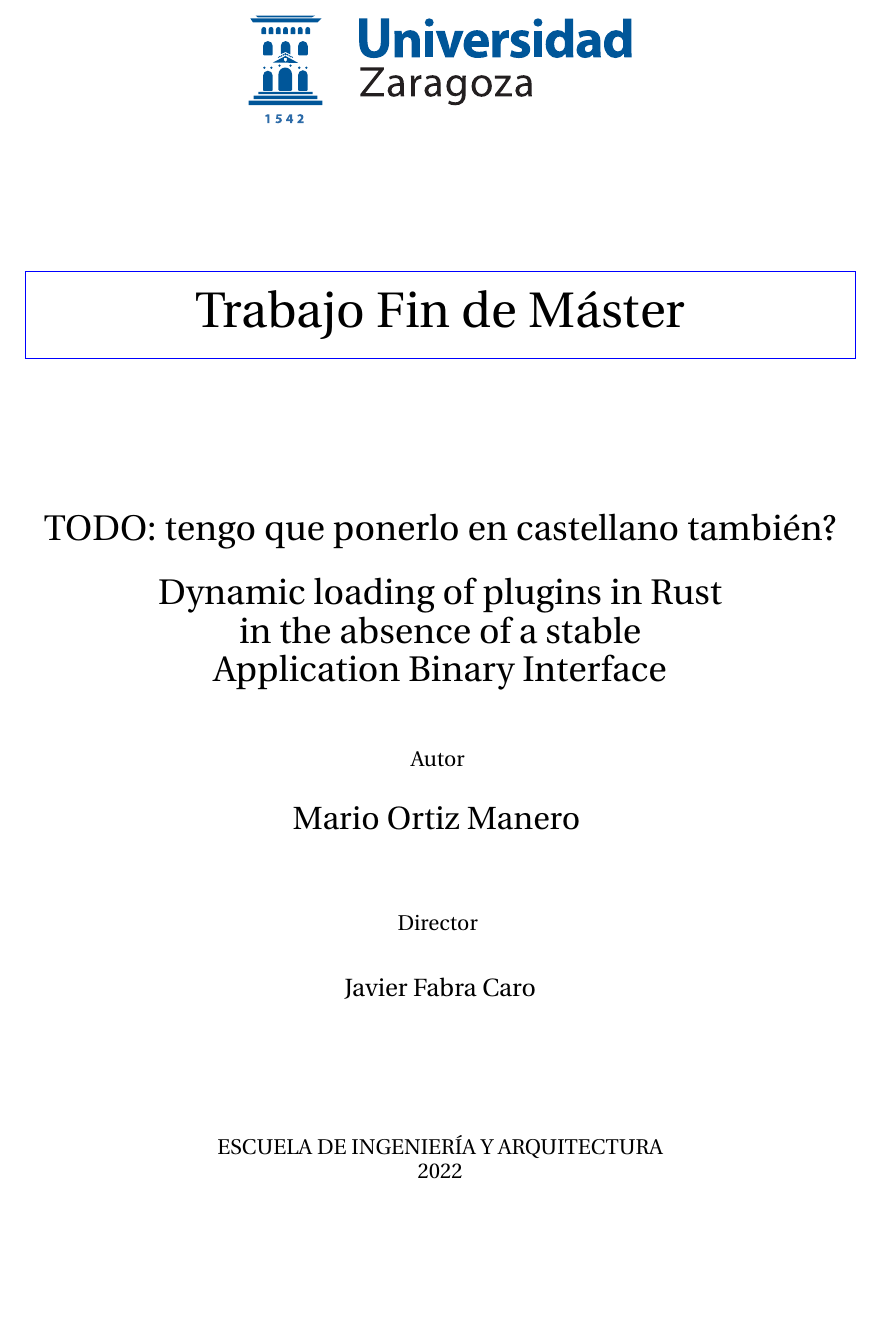
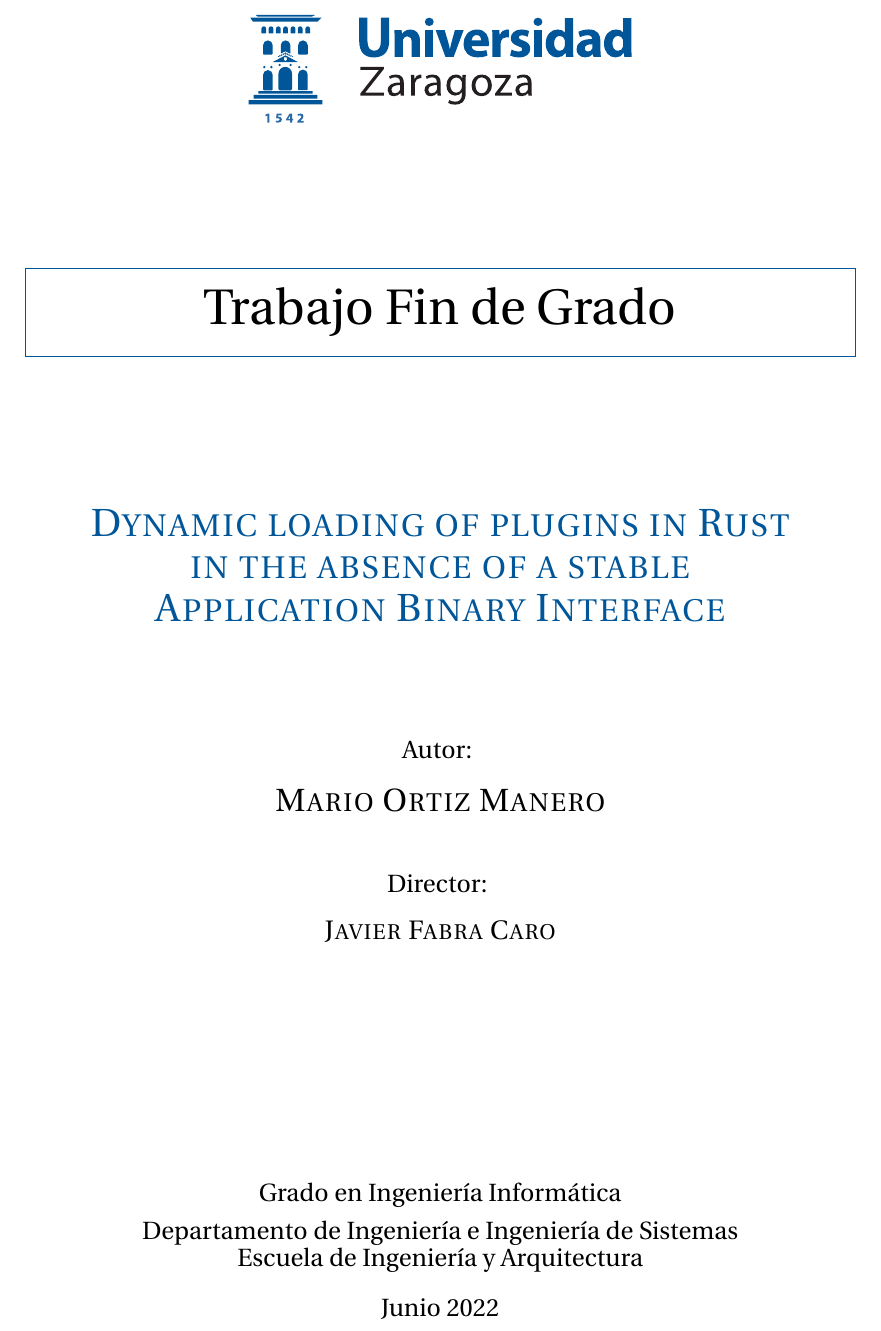
Before and after one commit to marioortizmanero/final-year-project, a LaTeX book (main.tex): part of page 1 of 29, cut so that both start at the same text, the shorter picture padded with empty space. Compiled offline with pdfLaTeX.

Commit message:
Pretty cover

```diff
--- a/main.tex
+++ b/main.tex
@@ -73,6 +73,8 @@
 
 \begin{titlepage}
 
+\definecolor{unizarblue}{RGB}{0, 86, 153}
+
 \vspace*{-4mm}
 \begin{figure}[!h]
   \centering
@@ -84,47 +86,49 @@
 \fontsize{28pt}{28pt}\selectfont
 \begin{center}
 \setlength{\fboxsep}{3.4mm}
-\adjustbox{minipage=14.4cm,cfbox=blue,center}{\begin{center} Trabajo Fin de Máster \end{center}}
+\adjustbox{minipage=14.4cm,cfbox=unizarblue,center}{\begin{center} Trabajo Fin de Grado \end{center}}
 \end{center}
 
 \vspace*{18.7mm}
 
 
-\fontsize{20pt}{20pt}\selectfont
+\fontsize{22pt}{22pt}\selectfont
 \begin{center}
-TODO: tengo que ponerlo en castellano también?
-\end{center}
-\baselineskip 20pt
-\begin{center}
-Dynamic loading of plugins in Rust \\
+\textsc{\textcolor{unizarblue}{Dynamic loading of plugins in Rust \\
 in the absence of a stable \\
-Application Binary Interface
+Application Binary Interface}}
 \end{center}
 
-\vspace*{0cm}
+\vspace*{1cm}
 \baselineskip 36pt
 \begin{center}
-\fontsize{12pt}{12pt}\selectfont
-\center{\rm  Autor}
-\vspace*{3.65mm}
+
+\fontsize{14pt}{14pt}\selectfont
+\center{\rm Autor:}
+\vspace*{0mm}
 \fontsize{18pt}{18pt}\selectfont
-\center{Mario Ortiz Manero}
-\vspace*{1cm}
+\center{\textsc{Mario Ortiz Manero}}
+
+\vspace*{0.5cm}
 \baselineskip 36pt
-\fontsize{12pt}{12pt}\selectfont
-\center{\rm  Director}
-\vspace*{3.56mm}
+
 \fontsize{14pt}{14pt}\selectfont
-\center{Javier Fabra Caro}
+\center{\rm  Director:}
+\vspace*{0mm}
+\fontsize{15pt}{15pt}\selectfont
+\center{\textsc{Javier Fabra Caro}}
+
 \end{center}
 
 \setcounter{footnote}{1}
 
-\vspace*{16.45mm}
-\fontsize{12pt}{12pt}\selectfont
+\vspace*{35mm}
+\fontsize{14pt}{14pt}\selectfont
 \begin{center}
-ESCUELA DE INGENIERÍA Y ARQUITECTURA\\
-2022\\
+Grado en Ingeniería Informática\\ \medskip
+Departamento de Ingeniería e Ingeniería de Sistemas\\
+Escuela de Ingeniería y Arquitectura\\ \bigskip
+Junio 2022\\
 \end{center}
 
 
```
Also changed, not shown: main.pdf.
